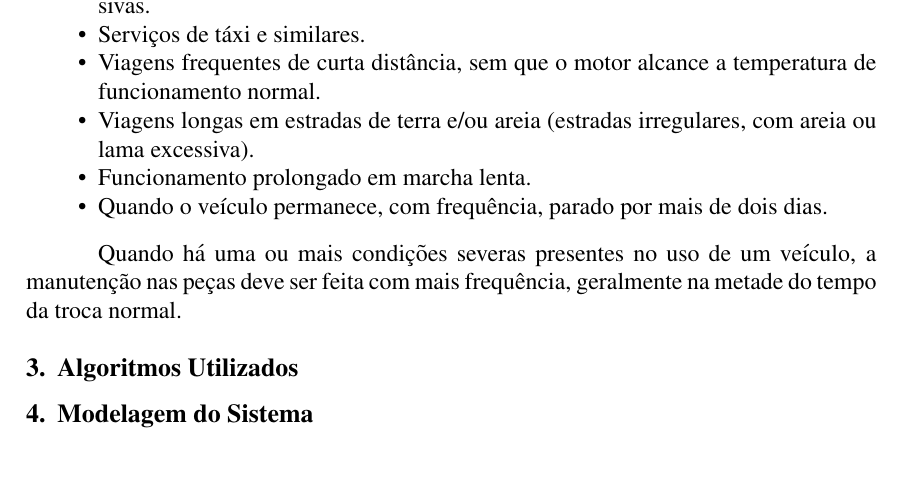
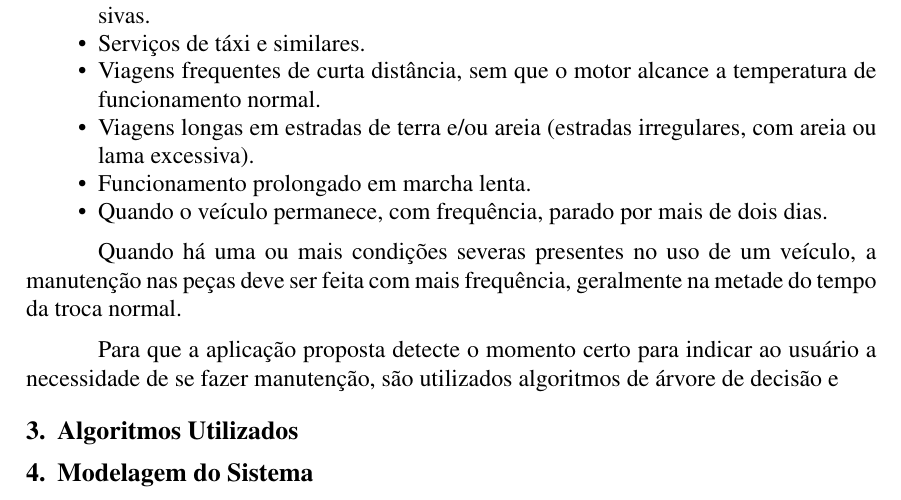
Before and after one commit to Genjiff/trabalho-adm, a LaTeX paper (meu-possante.tex): part of page 2 of 2, cut so that both start at the same text, the shorter picture padded with empty space. Compiled offline with pdfLaTeX; a LaTeX package or settings file that is missing is left out.

Commit message:
Adicionando conteúdo

```diff
--- a/meu-possante.tex
+++ b/meu-possante.tex
@@ -127,6 +127,10 @@ Quando há uma ou mais condições severas presentes no uso de um veículo, a
 manutenção nas peças deve ser feita com mais frequência, geralmente na metade do
 tempo da troca normal.
 
+Para que a aplicação proposta detecte o momento certo para indicar ao usuário a
+necessidade de se fazer manutenção, são utilizados algoritmos de árvore de
+decisão e
+
 \section{Algoritmos Utilizados} \label{sec:algoritmos}
 
 
```
